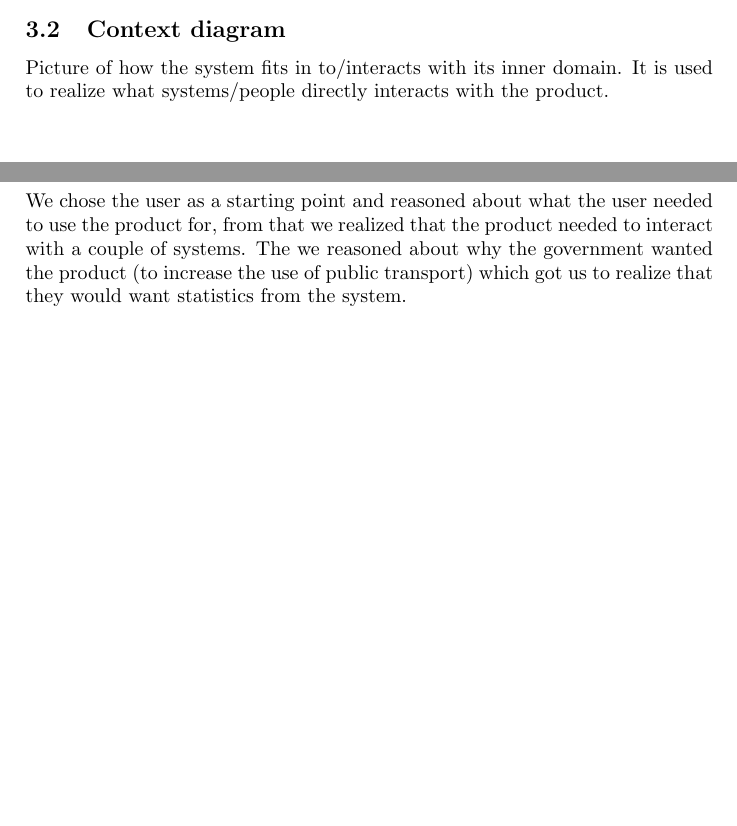
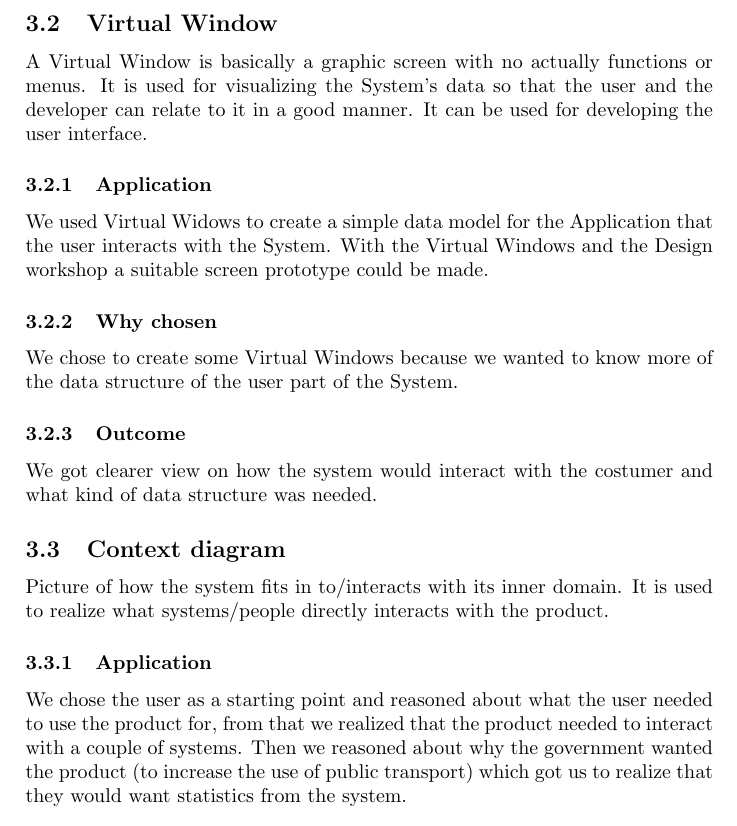
Before and after one commit to Boogleoodle/TrafficOMeter, a LaTeX document (docs/projectExperiences.tex): two parts of pages 6 and 7 of 11 before the commit and part of page 7 of 12 after it, the two joined at a grey line, cut at the place of the change, the shorter picture padded with empty space. Compiled offline with pdfLaTeX.

Commit message:
Lagt till Virtual Windows i projectExperiences.tex

```diff
--- a/docs/projectExperiences.tex
+++ b/docs/projectExperiences.tex
@@ -99,10 +99,18 @@ Data model is an abstract model of what data is needed in a system, not necessar
     \subsubsection{Outcome}
 	We got a lot of definitions out of putting it together since we needed to discuss what we meant by the entities in the model (coming in a data dictionary in release 2).
 
+    \subsection{Virtual Window}
+      A Virtual Window is basically a graphic screen with no actually functions or menus. It is used for visualizing the System's data so that the user and the developer can relate to it in a good manner. It can be used for developing the user interface.
+      \subsubsection{Application}
+        We used Virtual Widows to create a simple data model for the Application that the user interacts with the System. With the Virtual Windows and the Design workshop a suitable screen prototype could be made.
+      \subsubsection{Why chosen}
+        We chose to create some Virtual Windows because we wanted to know more of the data structure of the user part of the System.
+      \subsubsection{Outcome}
+        We got clearer view on how the system would interact with the costumer and what kind of data structure was needed.
     \subsection{Context diagram} \label{subsec:context}
 	Picture of how the system fits in to/interacts with its inner domain. It is used to realize what systems/people directly interacts with the product.
     \subsubsection{Application}
-    We chose the user as a starting point and reasoned about what the user needed to use the product for, from that we realized that the product needed to interact with a couple of systems. The we reasoned about why the government wanted the product (to increase the use of public transport) which got us to realize that they would want statistics from the system.
+    We chose the user as a starting point and reasoned about what the user needed to use the product for, from that we realized that the product needed to interact with a couple of systems. Then we reasoned about why the government wanted the product (to increase the use of public transport) which got us to realize that they would want statistics from the system.
     \subsubsection{Why chosen}
     We wanted to get an overview of how the system interacts with the actors and who might be affected by the system.
     \subsubsection{Outcome}
```
